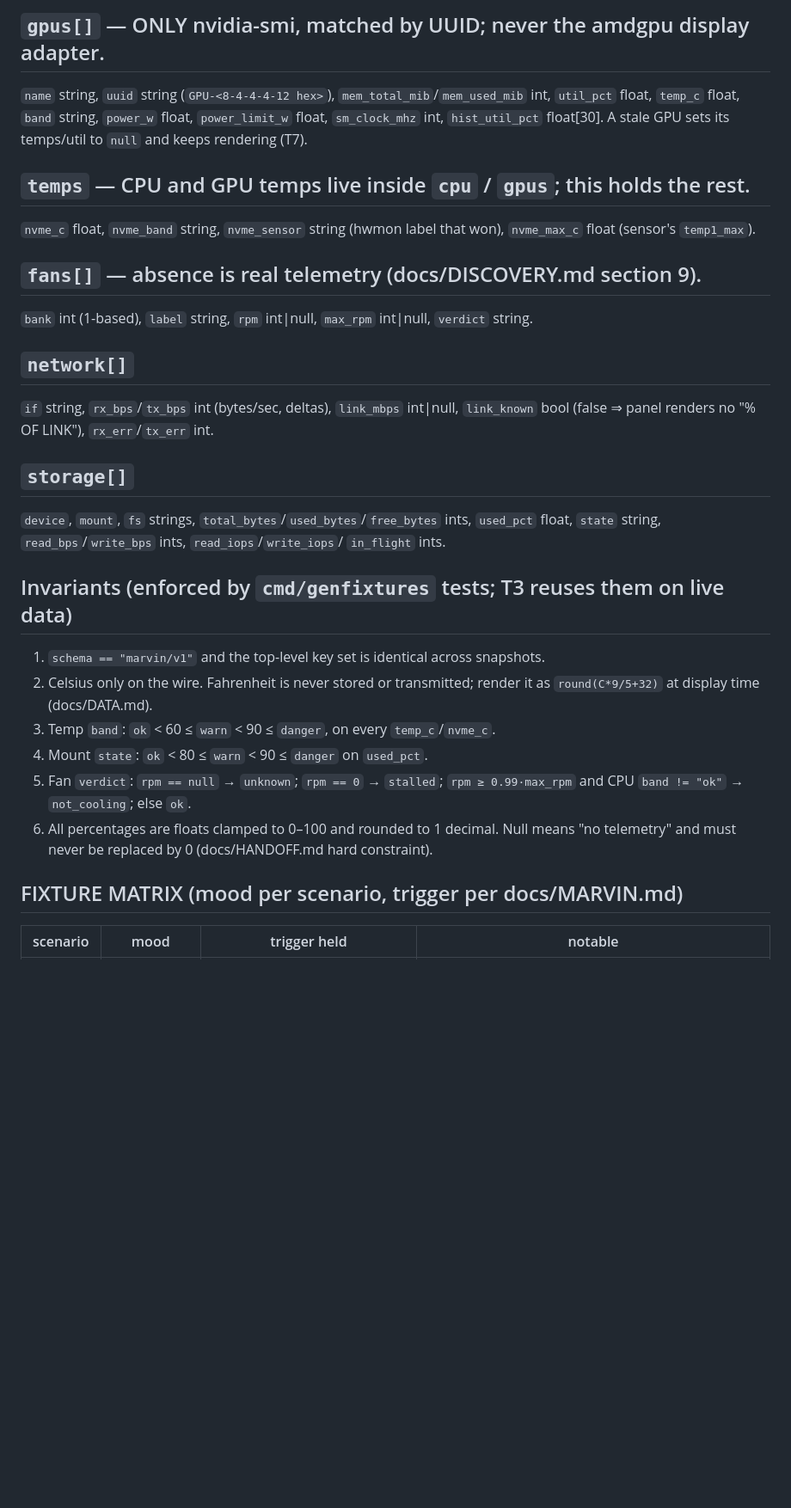
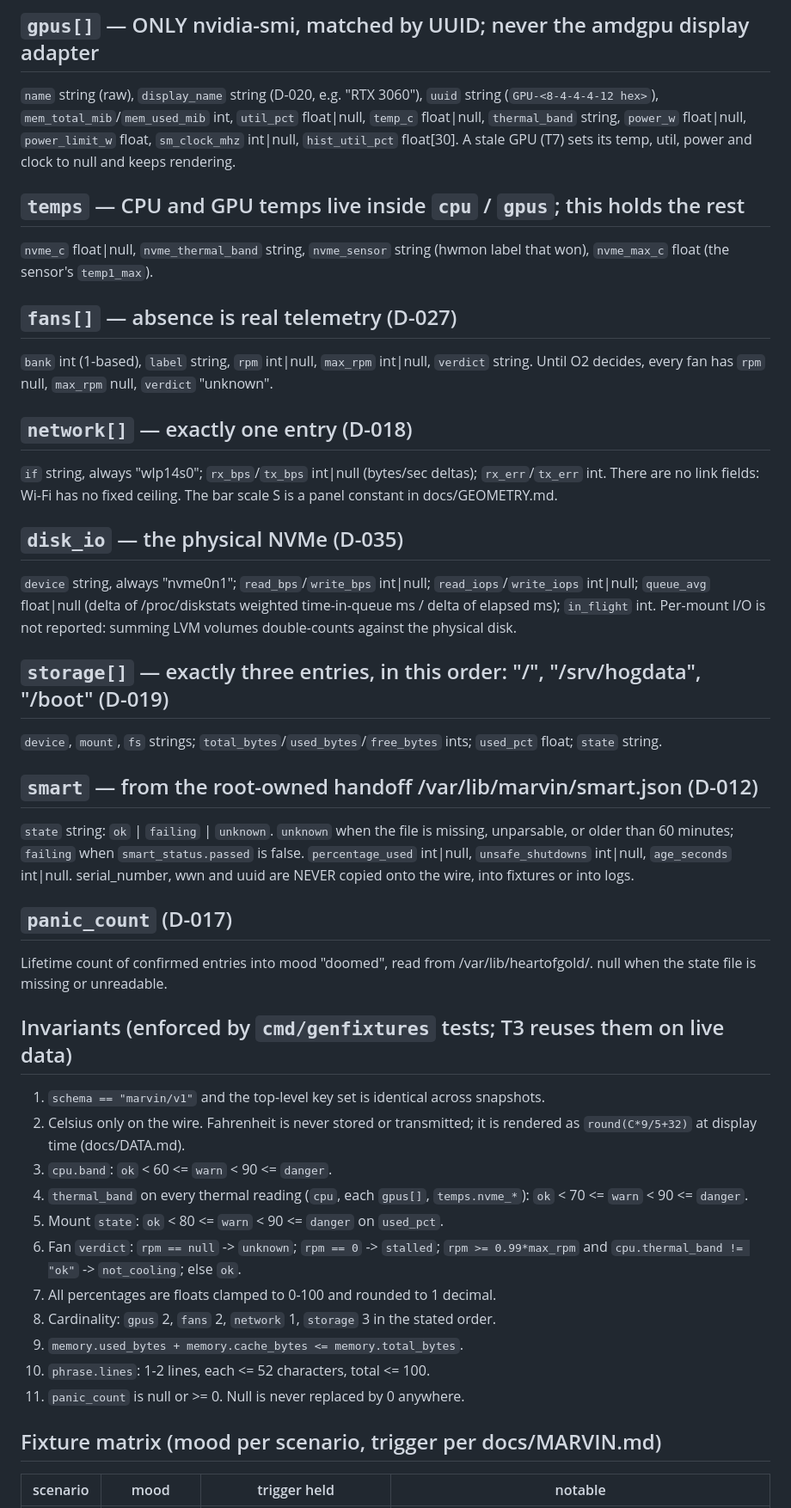
Before and after one commit to EGP67/marvin-panel, a Markdown page: docs/SCHEMA.md, the part around one of its changes. Shown at 86% size. Drawn GitHub-style; blank space fills up the shorter version.

Commit message:
SCHEMA/GEOMETRY: owner rulings D-016..D-019, D-027; stacked memory bar D-034; schema amendments D-035
Co-Authored-By: Claude Opus 5.5 <noreply@anthropic.com>

```diff
--- a/docs/SCHEMA.md
+++ b/docs/SCHEMA.md
@@ -43,39 +64,61 @@ oldest first). First sample of a delta renders `null`, never 0.
 
-## `gpus[]` — ONLY nvidia-smi, matched by UUID; never the amdgpu display adapter.
-`name` string, `uuid` string (`GPU-<8-4-4-4-12 hex>`), `mem_total_mib`/`mem_used_mib` int,
-`util_pct` float, `temp_c` float, `band` string, `power_w` float, `power_limit_w` float,
-`sm_clock_mhz` int, `hist_util_pct` float[30]. A stale GPU sets its temps/util to `null`
-and keeps rendering (T7).
+## `gpus[]` — ONLY nvidia-smi, matched by UUID; never the amdgpu display adapter
+`name` string (raw), `display_name` string (D-020, e.g. "RTX 3060"), `uuid` string
+(`GPU-<8-4-4-4-12 hex>`), `mem_total_mib`/`mem_used_mib` int, `util_pct` float|null,
+`temp_c` float|null, `thermal_band` string, `power_w` float|null, `power_limit_w` float,
+`sm_clock_mhz` int|null, `hist_util_pct` float[30]. A stale GPU (T7) sets its temp, util,
+power and clock to null and keeps rendering.
 
-## `temps` — CPU and GPU temps live inside `cpu` / `gpus`; this holds the rest.
-`nvme_c` float, `nvme_band` string, `nvme_sensor` string (hwmon label that won),
-`nvme_max_c` float (sensor's `temp1_max`).
+## `temps` — CPU and GPU temps live inside `cpu` / `gpus`; this holds the rest
+`nvme_c` float|null, `nvme_thermal_band` string, `nvme_sensor` string (hwmon label that
+won), `nvme_max_c` float (the sensor's `temp1_max`).
 
-## `fans[]` — absence is real telemetry (docs/DISCOVERY.md section 9).
-`bank` int (1-based), `label` string, `rpm` int|null, `max_rpm` int|null, `verdict` string.
+## `fans[]` — absence is real telemetry (D-027)
+`bank` int (1-based), `label` string, `rpm` int|null, `max_rpm` int|null, `verdict`
+string. Until O2 decides, every fan has `rpm` null, `max_rpm` null, `verdict` "unknown".
 
-## `network[]`
-`if` string, `rx_bps`/`tx_bps` int (bytes/sec, deltas), `link_mbps` int|null,
-`link_known` bool (false ⇒ panel renders no "% OF LINK"), `rx_err`/`tx_err` int.
+## `network[]` — exactly one entry (D-018)
+`if` string, always "wlp14s0"; `rx_bps`/`tx_bps` int|null (bytes/sec deltas);
+`rx_err`/`tx_err` int. There are no link fields: Wi-Fi has no fixed ceiling. The bar
+scale S is a panel constant in docs/GEOMETRY.md.
 
-## `storage[]`
-`device`, `mount`, `fs` strings, `total_bytes`/`used_bytes`/`free_bytes` ints,
-`used_pct` float, `state` string, `read_bps`/`write_bps` ints, `read_iops`/`write_iops`/
-`in_flight` ints.
+## `disk_io` — the physical NVMe (D-035)
+`device` string, always "nvme0n1"; `read_bps`/`write_bps` int|null;
+`read_iops`/`write_iops` int|null; `queue_avg` float|null (delta of /proc/diskstats
+weighted time-in-queue ms / delta of elapsed ms); `in_flight` int. Per-mount I/O is not
+reported: summing LVM volumes double-counts against the physical disk.
+
+## `storage[]` — exactly three entries, in this order: "/", "/srv/hogdata", "/boot" (D-019)
+`device`, `mount`, `fs` strings; `total_bytes`/`used_bytes`/`free_bytes` ints;
+`used_pct` float; `state` string.
+
+## `smart` — from the root-owned handoff /var/lib/marvin/smart.json (D-012)
+`state` string: `ok` | `failing` | `unknown`. `unknown` when the file is missing,
+unparsable, or older than 60 minutes; `failing` when `smart_status.passed` is false.
+`percentage_used` int|null, `unsafe_shutdowns` int|null, `age_seconds` int|null.
+serial_number, wwn and uuid are NEVER copied onto the wire, into fixtures or into logs.
+
+## `panic_count` (D-017)
+Lifetime count of confirmed entries into mood "doomed", read from /var/lib/heartofgold/.
+null when the state file is missing or unreadable.
 
 ## Invariants (enforced by `cmd/genfixtures` tests; T3 reuses them on live data)
+1. `schema == "marvin/v1"` and the top-level key set is identical across snapshots.
+2. Celsius only on the wire. Fahrenheit is never stored or transmitted; it is rendered as
+   `round(C*9/5+32)` at display time (docs/DATA.md).
+3. `cpu.band`: `ok` < 60 <= `warn` < 90 <= `danger`.
+4. `thermal_band` on every thermal reading (`cpu`, each `gpus[]`, `temps.nvme_*`):
+   `ok` < 70 <= `warn` < 90 <= `danger`.
+5. Mount `state`: `ok` < 80 <= `warn` < 90 <= `danger` on `used_pct`.
+6. Fan `verdict`: `rpm == null` -> `unknown`; `rpm == 0` -> `stalled`;
+   `rpm >= 0.99*max_rpm` and `cpu.thermal_band != "ok"` -> `not_cooling`; else `ok`.
+7. All percentages are floats clamped to 0-100 and rounded to 1 decimal.
+8. Cardinality: `gpus` 2, `fans` 2, `network` 1, `storage` 3 in the stated order.
+9. `memory.used_bytes + memory.cache_bytes <= memory.total_bytes`.
+10. `phrase.lines`: 1-2 lines, each <= 52 characters, total <= 100.
+11. `panic_count` is null or >= 0. Null is never replaced by 0 anywhere.
 
-1. `schema == "marvin/v1"` and the top-level key set is identical across snapshots.
-2. Celsius only on the wire. Fahrenheit is never stored or transmitted; render it as
-   `round(C*9/5+32)` at display time (docs/DATA.md).
-3. Temp `band`: `ok` < 60 ≤ `warn` < 90 ≤ `danger`, on every `temp_c`/`nvme_c`.
-4. Mount `state`: `ok` < 80 ≤ `warn` < 90 ≤ `danger` on `used_pct`.
-5. Fan `verdict`: `rpm == null` → `unknown`; `rpm == 0` → `stalled`;
-   `rpm ≥ 0.99·max_rpm` and CPU `band != "ok"` → `not_cooling`; else `ok`.
-6. All percentages are floats clamped to 0–100 and rounded to 1 decimal. Null means
-   "no telemetry" and must never be replaced by 0 (docs/HANDOFF.md hard constraint).
-
-## FIXTURE MATRIX (mood per scenario, trigger per docs/MARVIN.md)
+## Fixture matrix (mood per scenario, trigger per docs/MARVIN.md)
 
 | scenario | mood | trigger held | notable |
 |---|---|---|---|
```
Also changed, not shown: other parts of docs/SCHEMA.md (+42 -19 lines), docs/DECISIONS.md (+2 -0 lines), docs/GEOMETRY.md (+61 -43 lines).
